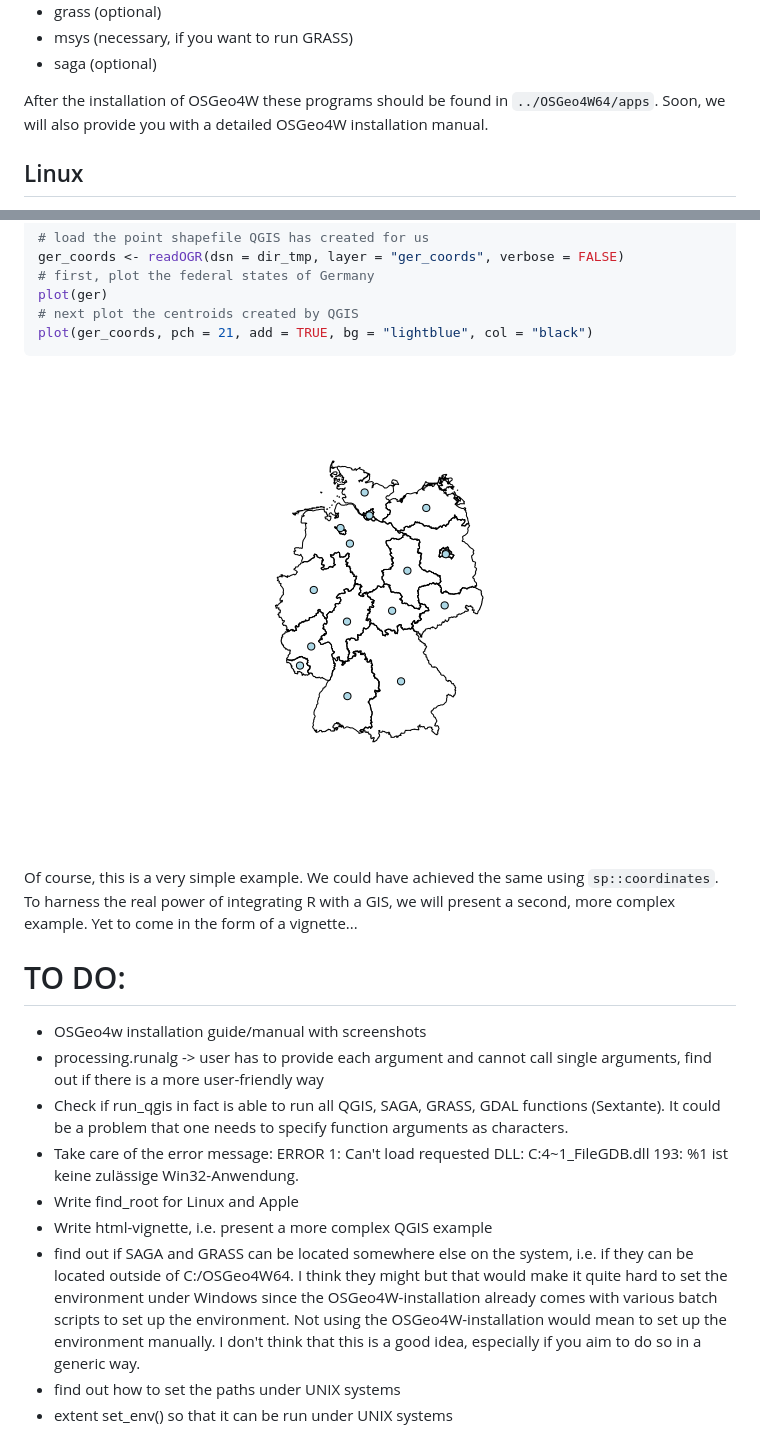
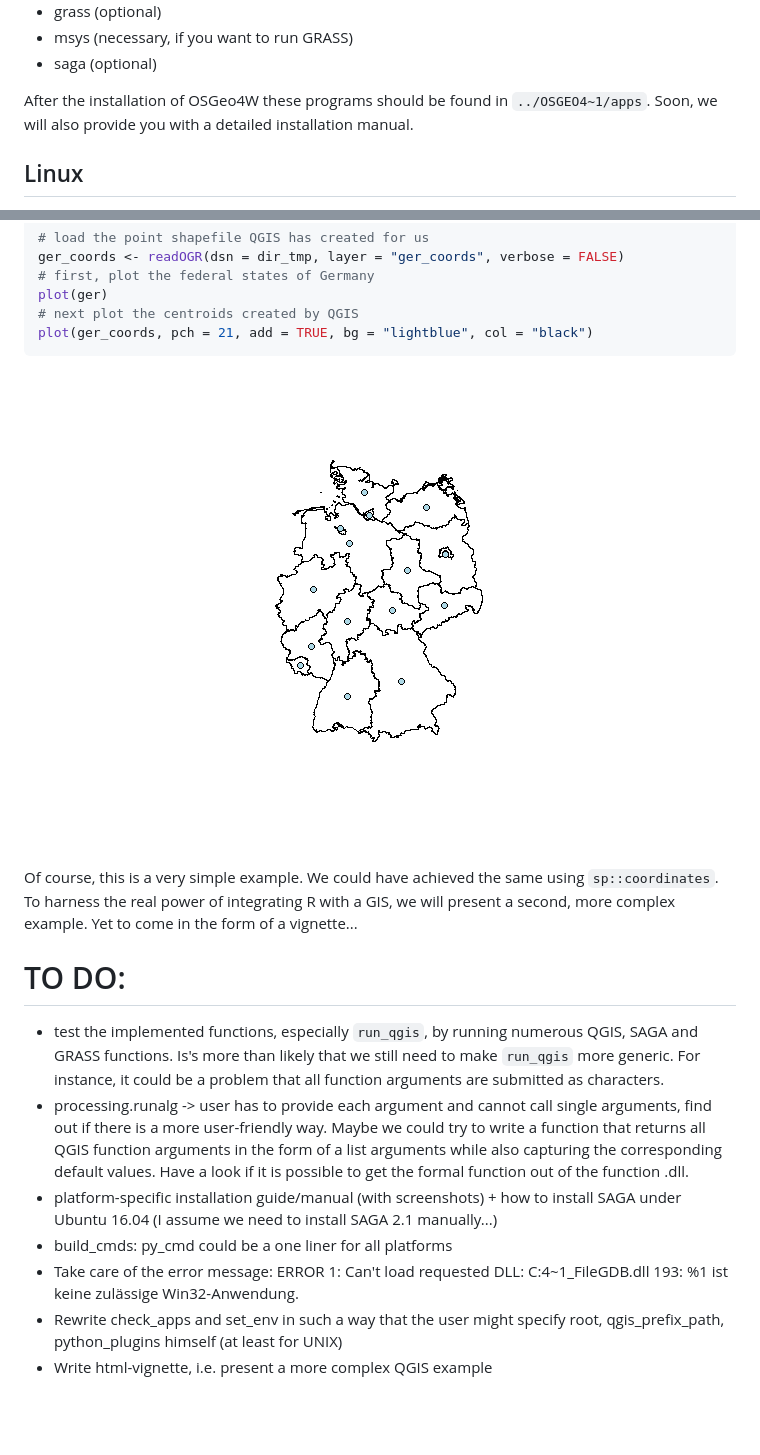
Before and after one commit to r-spatial/RQGIS, a Markdown page: README.md, 2 parts joined by grey strips. GitHub-like rendering; pictures changed too: README-unnamed-chunk-7-1.png; blank space fills up the shorter version.

```diff
--- a/README.md
+++ b/README.md
@@ -41,7 +41,7 @@ Before installing RQGIS, download the latest OSGeo4W from <http://trac.osgeo.org
 -   msys (necessary, if you want to run GRASS)
 -   saga (optional)
 
-After the installation of OSGeo4W these programs should be found in `../OSGeo4W64/apps`. Soon, we will also provide you with a detailed OSGeo4W installation manual.
+After the installation of OSGeo4W these programs should be found in `../OSGEO4~1/apps`. Soon, we will also provide you with a detailed installation manual.
 
 Linux
 -----
@@ -147,12 +162,10 @@ Of course, this is a very simple example. We could have achieved the same using
 TO DO:
 ======
 
--   OSGeo4w installation guide/manual with screenshots
--   processing.runalg -&gt; user has to provide each argument and cannot call single arguments, find out if there is a more user-friendly way
--   Check if run\_qgis in fact is able to run all QGIS, SAGA, GRASS, GDAL functions (Sextante). It could be a problem that one needs to specify function arguments as characters.
+-   test the implemented functions, especially `run_qgis`, by running numerous QGIS, SAGA and GRASS functions. Is's more than likely that we still need to make `run_qgis` more generic. For instance, it could be a problem that all function arguments are submitted as characters.
+-   processing.runalg -&gt; user has to provide each argument and cannot call single arguments, find out if there is a more user-friendly way. Maybe we could try to write a function that returns all QGIS function arguments in the form of a list arguments while also capturing the corresponding default values. Have a look if it is possible to get the formal function out of the function .dll.
+-   platform-specific installation guide/manual (with screenshots) + how to install SAGA under Ubuntu 16.04 (I assume we need to install SAGA 2.1 manually...)
+-   build\_cmds: py\_cmd could be a one liner for all platforms
 -   Take care of the error message: ERROR 1: Can't load requested DLL: C:4~1\_FileGDB.dll 193: %1 ist keine zulässige Win32-Anwendung.
--   Write find\_root for Linux and Apple
+-   Rewrite check\_apps and set\_env in such a way that the user might specify root, qgis\_prefix\_path, python\_plugins himself (at least for UNIX)
 -   Write html-vignette, i.e. present a more complex QGIS example
--   find out if SAGA and GRASS can be located somewhere else on the system, i.e. if they can be located outside of C:/OSGeo4W64. I think they might but that would make it quite hard to set the environment under Windows since the OSGeo4W-installation already comes with various batch scripts to set up the environment. Not using the OSGeo4W-installation would mean to set up the environment manually. I don't think that this is a good idea, especially if you aim to do so in a generic way.
--   find out how to set the paths under UNIX systems
--   extent set\_env() so that it can be run under UNIX systems
```
Also changed, not shown: other parts of README.md (+26 -11 lines), 1 other file.
